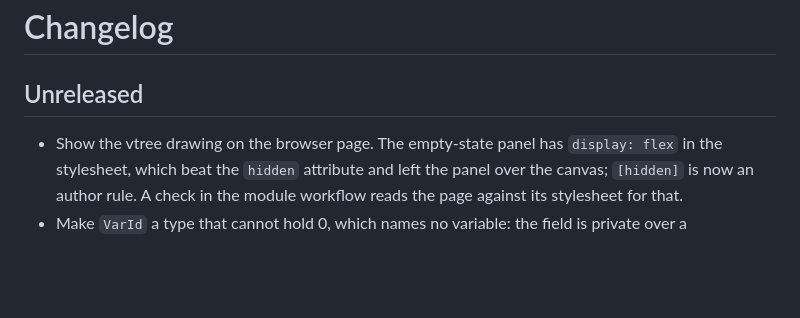
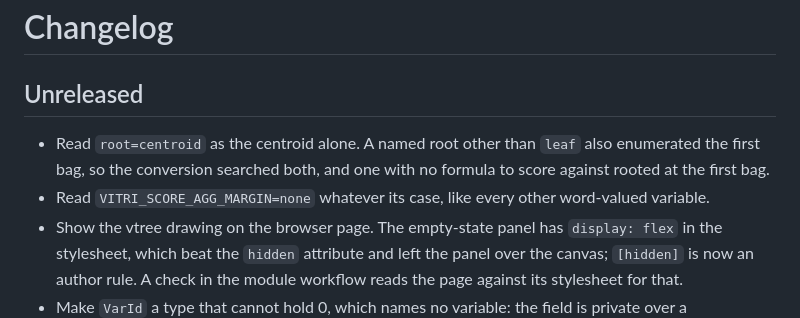
Before and after one commit to Tractables/vitri, a Markdown page: CHANGELOG.md, the part around the change. Drawn GitHub-style; blank space fills up the shorter version.

Commit message:
Record the two behaviour fixes in the changelog

```diff
--- a/CHANGELOG.md
+++ b/CHANGELOG.md
@@ -2,6 +2,8 @@
 
 ## Unreleased
 
+- Read `root=centroid` as the centroid alone. A named root other than `leaf` also enumerated the first bag, so the conversion searched both, and one with no formula to score against rooted at the first bag.
+- Read `VITRI_SCORE_AGG_MARGIN=none` whatever its case, like every other word-valued variable.
 - Show the vtree drawing on the browser page. The empty-state panel has `display: flex` in the stylesheet, which beat the `hidden` attribute and left the panel over the canvas; `[hidden]` is now an author rule. A check in the module workflow reads the page against its stylesheet for that.
 - Make `VarId` a type that cannot hold 0, which names no variable: the field is private over a `NonZeroU32`, `VarId::new` and `VarId::try_from_dimacs` are the checked constructors, `VarId::get` reads the number, and `VarId::all` enumerates a variable space. `ShowSet::from_dimacs_ids` still refuses a 0, since it is where file numbers become variables; `ShowSet::from_vars` and `ShowSet::insert` no longer return `Result`.
 - Make `CnfFormula`'s fields private, so a formula cannot carry a clause naming a variable its
```
